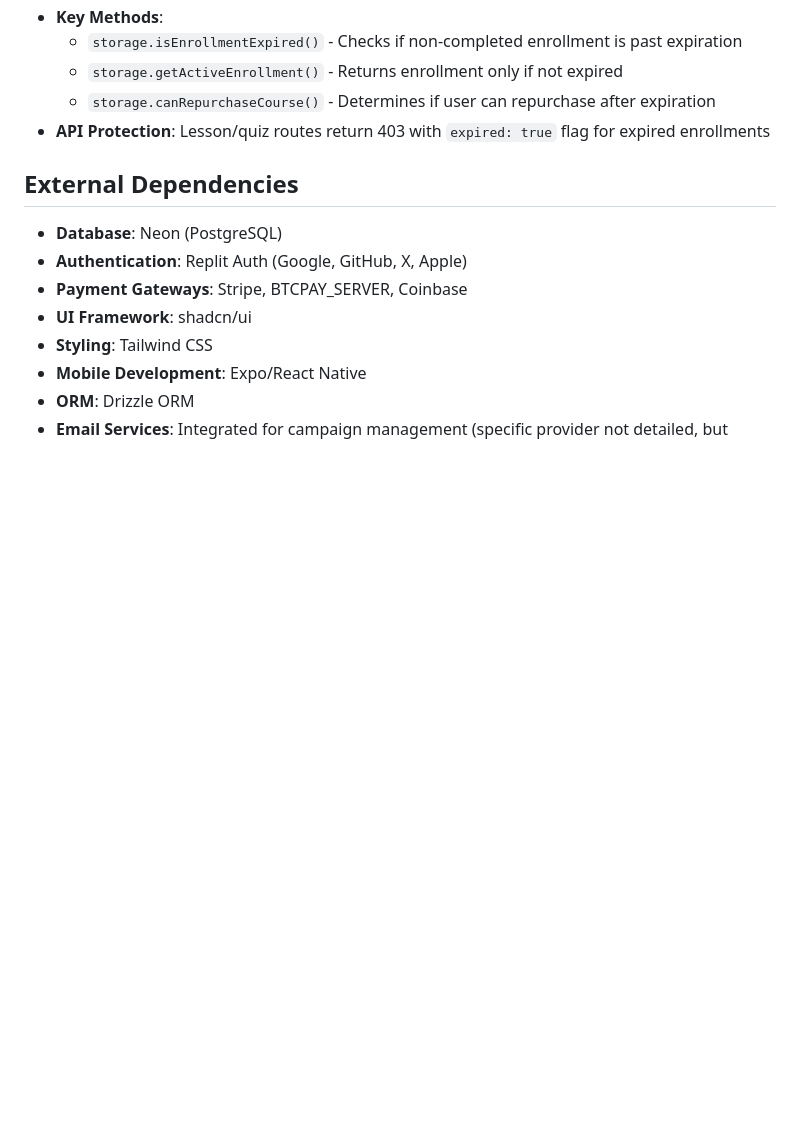
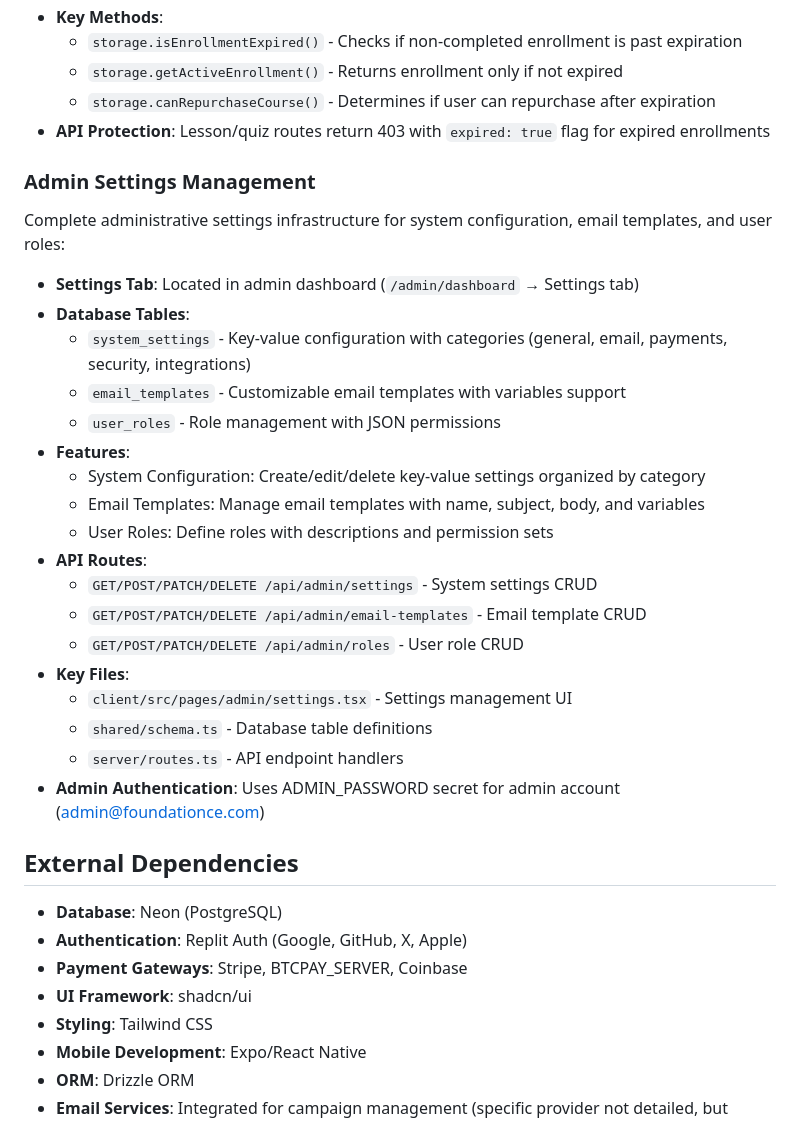
Before and after one commit to stevebermudez/Foundation-CE, a Markdown page: replit.md, the part around the change. GitHub-like rendering; blank space fills up the shorter version.

Commit message:
Add administrative settings for system configuration, email, and user roles
Document the new admin settings management feature in replit.md, including database tables, API routes, and admin authentication using ADMIN_PASSWORD.

Replit-Commit-Author: Agent
Replit-Commit-Session-Id: a27af239-a8fb-451b-89b5-dfebc095c750
Replit-Commit-Checkpoint-Type: full_checkpoint
Replit-Commit-Event-Id: 1884cc71-0434-4679-a68b-fe8fc2866874
Replit-Commit-Screenshot-Url: https://storage.googleapis.com/screenshot-production-us-central1/ef98f73e-110d-4612-b65d-9982adc2a393/a27af239-a8fb-451b-89b5-dfebc095c750/ASQQrOQ

```diff
--- a/replit.md
+++ b/replit.md
@@ -122,6 +122,27 @@ The platform implements enrollment expiration to encourage timely course complet
   - `storage.canRepurchaseCourse()` - Determines if user can repurchase after expiration
 - **API Protection**: Lesson/quiz routes return 403 with `expired: true` flag for expired enrollments
 
+### Admin Settings Management
+Complete administrative settings infrastructure for system configuration, email templates, and user roles:
+- **Settings Tab**: Located in admin dashboard (`/admin/dashboard` → Settings tab)
+- **Database Tables**:
+  - `system_settings` - Key-value configuration with categories (general, email, payments, security, integrations)
+  - `email_templates` - Customizable email templates with variables support
+  - `user_roles` - Role management with JSON permissions
+- **Features**:
+  - System Configuration: Create/edit/delete key-value settings organized by category
+  - Email Templates: Manage email templates with name, subject, body, and variables
+  - User Roles: Define roles with descriptions and permission sets
+- **API Routes**:
+  - `GET/POST/PATCH/DELETE /api/admin/settings` - System settings CRUD
+  - `GET/POST/PATCH/DELETE /api/admin/email-templates` - Email template CRUD
+  - `GET/POST/PATCH/DELETE /api/admin/roles` - User role CRUD
+- **Key Files**:
+  - `client/src/pages/admin/settings.tsx` - Settings management UI
+  - `shared/schema.ts` - Database table definitions
+  - `server/routes.ts` - API endpoint handlers
+- **Admin Authentication**: Uses ADMIN_PASSWORD secret for admin account (admin@foundationce.com)
+
 ## External Dependencies
 - **Database**: Neon (PostgreSQL)
 - **Authentication**: Replit Auth (Google, GitHub, X, Apple)
```
